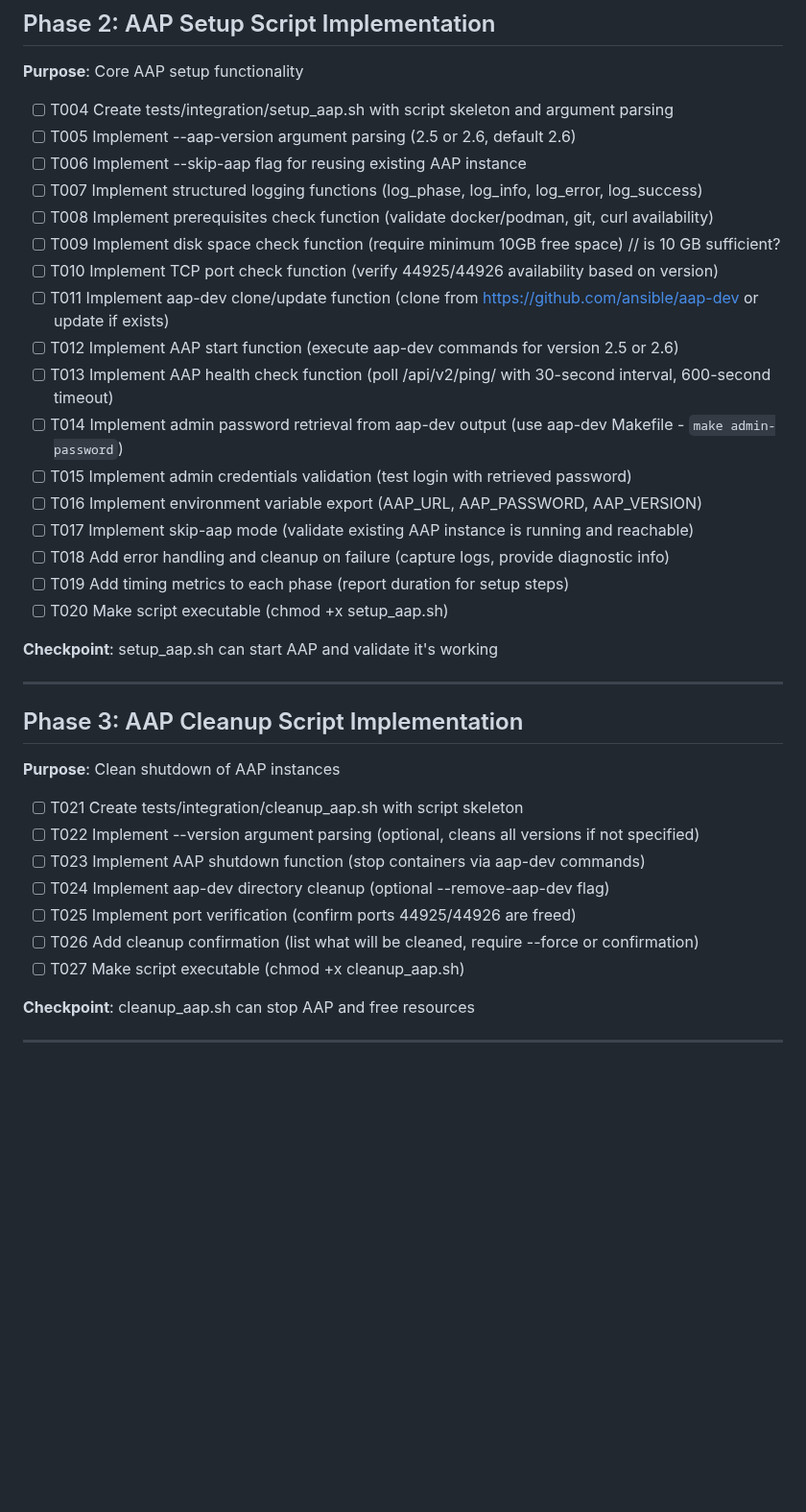
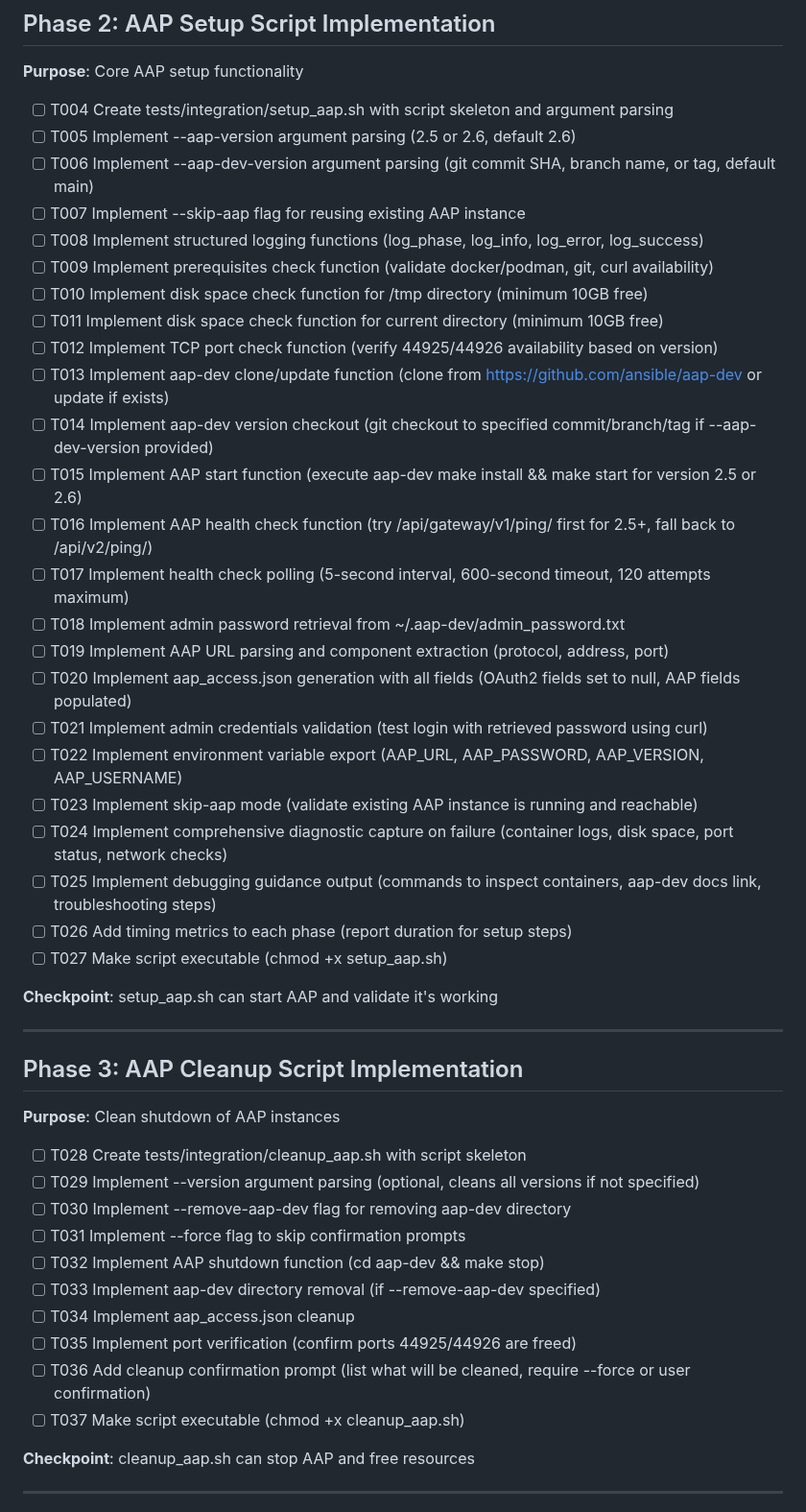
Before and after one commit to ansible/automation-reports, a Markdown page: specs/001-container-image-test/tasks-phase1-aap-setup.md, the part around one of its changes. Shown at 96% size. GitHub-like rendering; blank space fills up the shorter version.

Commit message:
speckit.tasks

```diff
--- a/specs/001-container-image-test/tasks-phase1-aap-setup.md
+++ b/specs/001-container-image-test/tasks-phase1-aap-setup.md
@@ -29,22 +29,28 @@
 
 - [ ] T004 Create tests/integration/setup_aap.sh with script skeleton and argument parsing
 - [ ] T005 Implement --aap-version argument parsing (2.5 or 2.6, default 2.6)
-- [ ] T006 Implement --skip-aap flag for reusing existing AAP instance
-- [ ] T007 Implement structured logging functions (log_phase, log_info, log_error, log_success)
-- [ ] T008 Implement prerequisites check function (validate docker/podman, git, curl availability)
-- [ ] T009 Implement disk space check function (require minimum 10GB free space)
-// is 10 GB sufficient?
-- [ ] T010 Implement TCP port check function (verify 44925/44926 availability based on version)
-- [ ] T011 Implement aap-dev clone/update function (clone from https://github.com/ansible/aap-dev or update if exists)
-- [ ] T012 Implement AAP start function (execute aap-dev commands for version 2.5 or 2.6)
-- [ ] T013 Implement AAP health check function (poll /api/v2/ping/ with 30-second interval, 600-second timeout)
-- [ ] T014 Implement admin password retrieval from aap-dev output (use aap-dev Makefile - `make admin-password`)
-- [ ] T015 Implement admin credentials validation (test login with retrieved password)
-- [ ] T016 Implement environment variable export (AAP_URL, AAP_PASSWORD, AAP_VERSION)
-- [ ] T017 Implement skip-aap mode (validate existing AAP instance is running and reachable)
-- [ ] T018 Add error handling and cleanup on failure (capture logs, provide diagnostic info)
-- [ ] T019 Add timing metrics to each phase (report duration for setup steps)
-- [ ] T020 Make script executable (chmod +x setup_aap.sh)
+- [ ] T006 Implement --aap-dev-version argument parsing (git commit SHA, branch name, or tag, default main)
+- [ ] T007 Implement --skip-aap flag for reusing existing AAP instance
+- [ ] T008 Implement structured logging functions (log_phase, log_info, log_error, log_success)
+- [ ] T009 Implement prerequisites check function (validate docker/podman, git, curl availability)
+- [ ] T010 Implement disk space check function for /tmp directory (minimum 10GB free)
+- [ ] T011 Implement disk space check function for current directory (minimum 10GB free)
+- [ ] T012 Implement TCP port check function (verify 44925/44926 availability based on version)
+- [ ] T013 Implement aap-dev clone/update function (clone from https://github.com/ansible/aap-dev or update if exists)
+- [ ] T014 Implement aap-dev version checkout (git checkout to specified commit/branch/tag if --aap-dev-version provided)
+- [ ] T015 Implement AAP start function (execute aap-dev make install && make start for version 2.5 or 2.6)
+- [ ] T016 Implement AAP health check function (try /api/gateway/v1/ping/ first for 2.5+, fall back to /api/v2/ping/)
+- [ ] T017 Implement health check polling (5-second interval, 600-second timeout, 120 attempts maximum)
+- [ ] T018 Implement admin password retrieval from ~/.aap-dev/admin_password.txt
+- [ ] T019 Implement AAP URL parsing and component extraction (protocol, address, port)
+- [ ] T020 Implement aap_access.json generation with all fields (OAuth2 fields set to null, AAP fields populated)
+- [ ] T021 Implement admin credentials validation (test login with retrieved password using curl)
+- [ ] T022 Implement environment variable export (AAP_URL, AAP_PASSWORD, AAP_VERSION, AAP_USERNAME)
+- [ ] T023 Implement skip-aap mode (validate existing AAP instance is running and reachable)
+- [ ] T024 Implement comprehensive diagnostic capture on failure (container logs, disk space, port status, network checks)
+- [ ] T025 Implement debugging guidance output (commands to inspect containers, aap-dev docs link, troubleshooting steps)
+- [ ] T026 Add timing metrics to each phase (report duration for setup steps)
+- [ ] T027 Make script executable (chmod +x setup_aap.sh)
 
 **Checkpoint**: setup_aap.sh can start AAP and validate it's working
 
@@ -54,13 +60,16 @@
 
 **Purpose**: Clean shutdown of AAP instances
 
-- [ ] T021 Create tests/integration/cleanup_aap.sh with script skeleton
-- [ ] T022 Implement --version argument parsing (optional, cleans all versions if not specified)
-- [ ] T023 Implement AAP shutdown function (stop containers via aap-dev commands)
-- [ ] T024 Implement aap-dev directory cleanup (optional --remove-aap-dev flag)
-- [ ] T025 Implement port verification (confirm ports 44925/44926 are freed)
-- [ ] T026 Add cleanup confirmation (list what will be cleaned, require --force or confirmation)
-- [ ] T027 Make script executable (chmod +x cleanup_aap.sh)
+- [ ] T028 Create tests/integration/cleanup_aap.sh with script skeleton
+- [ ] T029 Implement --version argument parsing (optional, cleans all versions if not specified)
+- [ ] T030 Implement --remove-aap-dev flag for removing aap-dev directory
+- [ ] T031 Implement --force flag to skip confirmation prompts
+- [ ] T032 Implement AAP shutdown function (cd aap-dev && make stop)
+- [ ] T033 Implement aap-dev directory removal (if --remove-aap-dev specified)
+- [ ] T034 Implement aap_access.json cleanup
+- [ ] T035 Implement port verification (confirm ports 44925/44926 are freed)
+- [ ] T036 Add cleanup confirmation prompt (list what will be cleaned, require --force or user confirmation)
+- [ ] T037 Make script executable (chmod +x cleanup_aap.sh)
 
 **Checkpoint**: cleanup_aap.sh can stop AAP and free resources
 
```
Also changed, not shown: other parts of specs/001-container-image-test/tasks-phase1-aap-setup.md (+92 -26 lines).
